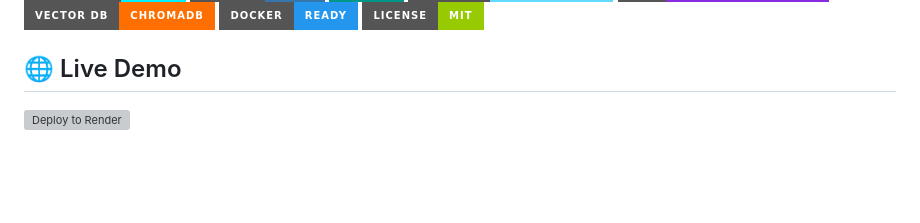
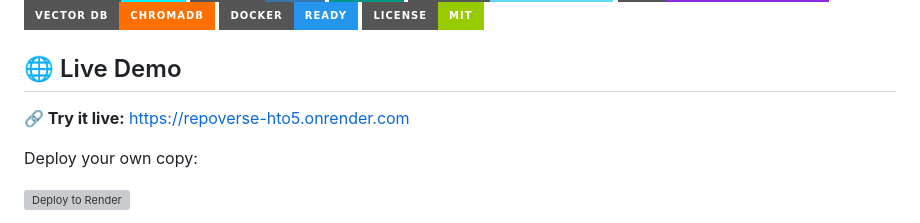
Before and after one commit to TejasKumat8/RepoVerse, a Markdown page: README.md, the part around the change. GitHub-like rendering; badges without logos; blank space fills up the shorter version; grey boxes are pictures that could not be loaded.

Commit message:
Add live demo link to README

```diff
--- a/README.md
+++ b/README.md
@@ -12,6 +12,10 @@
 [![License](https://img.shields.io/badge/License-MIT-green?style=for-the-badge)](LICENSE)
 
 ## 🌐 Live Demo
+
+**🔗 Try it live:** https://repoverse-hto5.onrender.com
+
+Deploy your own copy:
 
 [![Deploy to Render](https://render.com/images/deploy-to-render-button.svg)](https://render.com/deploy?repo=https://github.com/TejasKumat8/RepoVerse)
 
```
